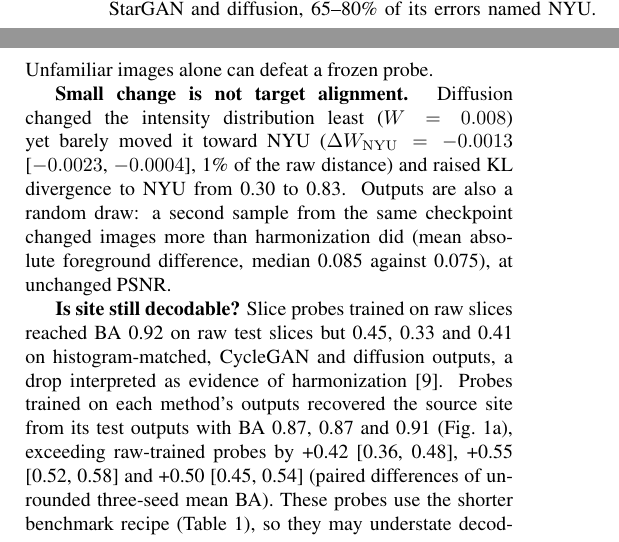
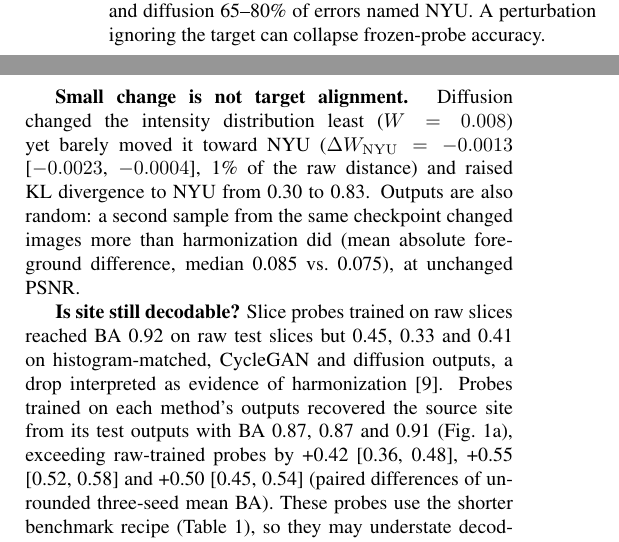
Before and after one commit to muqsitamir/HarmonIt, a LaTeX paper (paper/isbi2027/main.tex): two parts of the columns of page 3 of 4, joined at a grey line, cut so that both start at the same text. Compiled offline with pdfLaTeX.

Commit message:
Clarify the Fig. 2 NYU slice, the blur conclusion and the constant-class baseline

```diff
--- a/paper/isbi2027/main.tex
+++ b/paper/isbi2027/main.tex
@@ -99,9 +99,9 @@ The three slice-probe methods were chosen in advance to span intensity, adversar
 
 \textbf{Verdicts depend on probe training.} Benchmark-recipe probes assigned very different site BA to the same outputs (Table~\ref{tab:main}): CycleGAN 0.13--0.59 and aggressive StarGAN 0.18--0.54, with Kendall $\tau$ 0.39--0.83 between method orderings. Their validation BA fluctuated between epochs, and raw accuracy did not reveal it: the probe with raw BA 0.98 gave CycleGAN 0.20. Much of this spread was a training-stability effect: converged probes (validation BA within 0.035 over the last five epochs) varied far less across seeds ($\tau$ 0.78--0.94; per-output ranges at most 0.16), but every converged probe exceeded the frozen probe's interval on all outputs except NeuroCombat, e.g.\ aggressive StarGAN 0.65--0.81 against 0.21. Orderings changed ($\tau$ 0.56--0.67 with the frozen probe).
 
-\textbf{A blur scored lower than every harmonizer.} A $\sigma=2$ blur kept PSNR at 24.7~dB, above CycleGAN and diffusion, and moved intensities away from NYU ($\Delta W_{\mathrm{NYU}}=+0.016$), yet scored frozen-probe BA 0.07 [0.06, 0.10], in the shuffled-label range ($\sigma=4$, 8: 0.06, 0.07). The probe labelled 87 of 90 blurred slices Yale and none NYU; on CycleGAN, aggressive StarGAN and diffusion, 65--80\% of its errors named NYU. Unfamiliar images alone can defeat a frozen probe.
+\textbf{A blur scored lower than every harmonizer.} A $\sigma=2$ blur kept PSNR at 24.7~dB, above CycleGAN and diffusion, and moved intensities away from NYU ($\Delta W_{\mathrm{NYU}}=+0.016$), yet scored frozen-probe BA 0.07 [0.06, 0.10], in the shuffled-label range ($\sigma=4$, 8: 0.06, 0.07). It labelled 87 of 90 blurred slices Yale, none NYU; on CycleGAN, aggressive StarGAN and diffusion 65--80\% of errors named NYU. A perturbation ignoring the target can collapse frozen-probe accuracy.
 
-\textbf{Small change is not target alignment.} Diffusion changed the intensity distribution least ($W=0.008$) yet barely moved it toward NYU ($\Delta W_{\mathrm{NYU}}=-0.0013$ [$-0.0023$, $-0.0004$], 1\% of the raw distance) and raised KL divergence to NYU from 0.30 to 0.83. Outputs are also a random draw: a second sample from the same checkpoint changed images more than harmonization did (mean absolute foreground difference, median 0.085 against 0.075), at unchanged PSNR.
+\textbf{Small change is not target alignment.} Diffusion changed the intensity distribution least ($W=0.008$) yet barely moved it toward NYU ($\Delta W_{\mathrm{NYU}}=-0.0013$ [$-0.0023$, $-0.0004$], 1\% of the raw distance) and raised KL divergence to NYU from 0.30 to 0.83. Outputs are also random: a second sample from the same checkpoint changed images more than harmonization did (mean absolute foreground difference, median 0.085 vs.\ 0.075), at unchanged PSNR.
 
 \textbf{Is site still decodable?} Slice probes trained on raw slices reached BA 0.92 on raw test slices but 0.45, 0.33 and 0.41 on histogram-matched, CycleGAN and diffusion outputs, a drop interpreted as evidence of harmonization~\cite{galada2025prism}. Probes trained on each method's outputs recovered the source site from its test outputs with BA 0.87, 0.87 and 0.91 (Fig.~\ref{fig:verdicts}a), exceeding raw-trained probes by +0.42 [0.36, 0.48], +0.55 [0.52, 0.58] and +0.50 [0.45, 0.54] (paired differences of unrounded three-seed mean BA). These probes use the shorter benchmark recipe (Table~\ref{tab:main}), so they may understate decodability. Because head geometry identifies sites, we repeated this on brain-only slices: raw-trained probes reached 0.85 on raw brains but 0.62, 0.48 and 0.39 on the outputs, and probes trained on outputs 0.91, 0.79 and 0.74 (Fig.~\ref{fig:verdicts}b; differences +0.29 to +0.36, all intervals above zero, also with final-epoch checkpoints); brain masks alone gave 0.52--0.54. On whole heads, an output-trained intensity-histogram probe recovered little from histogram matching (0.16 [0.11, 0.22]), whose head histograms are matched by construction, but recovered CycleGAN (0.74) and diffusion (0.70) as well as raw ones (0.74). Within the brain it recovered all three: 0.53 [0.44, 0.62], 0.55 [0.46, 0.64] and 0.38 [0.29, 0.47], against 0.56 on raw brains and 0.13--0.21 for the raw-trained probe. Low frozen-probe accuracy does not establish removal of site-label information, much of which output-trained probes decode.
 
```
Also changed, not shown: paper/isbi2027/main.pdf, paper/isbi2027/main.tex (6 more changed lines).
